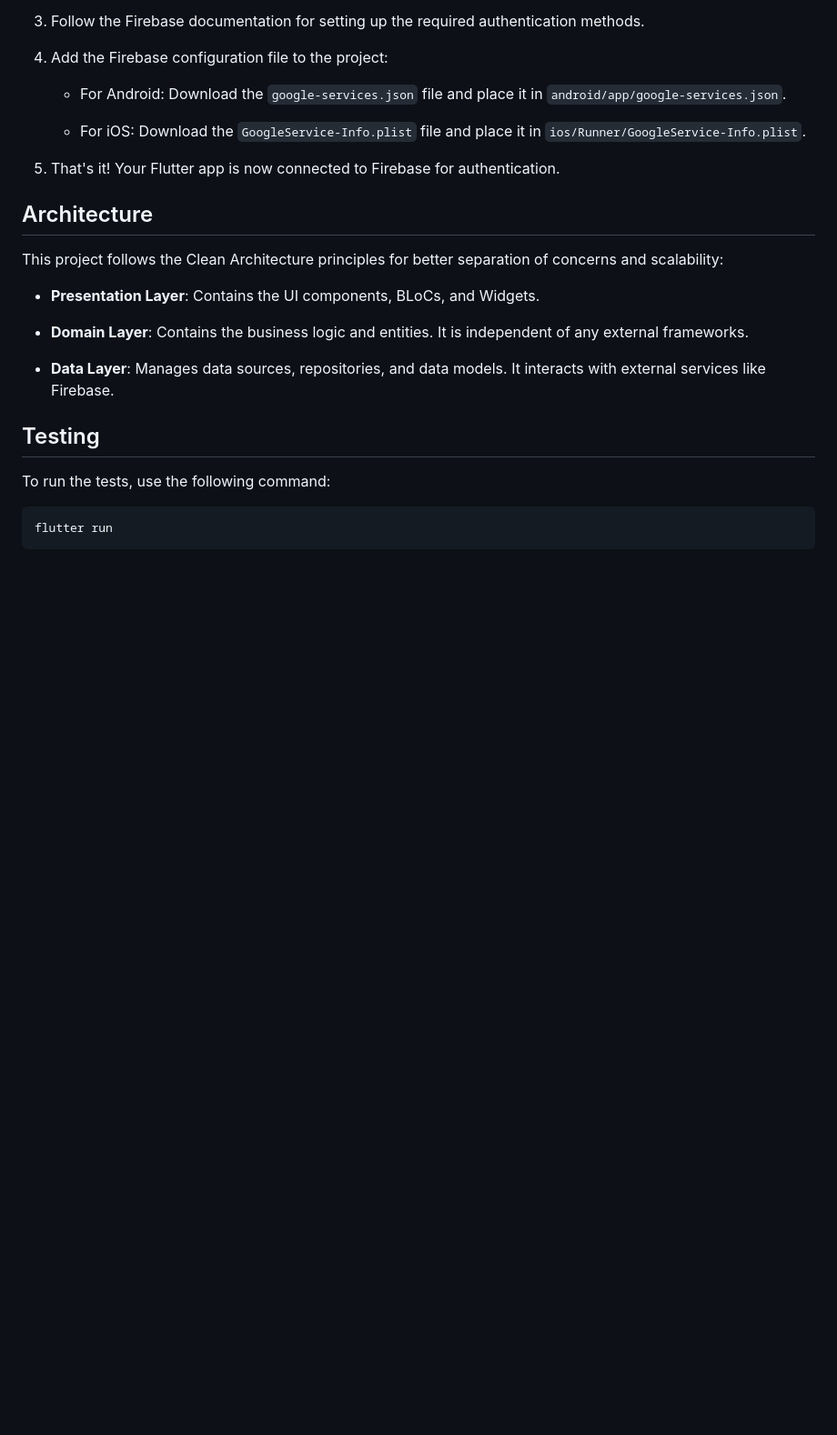
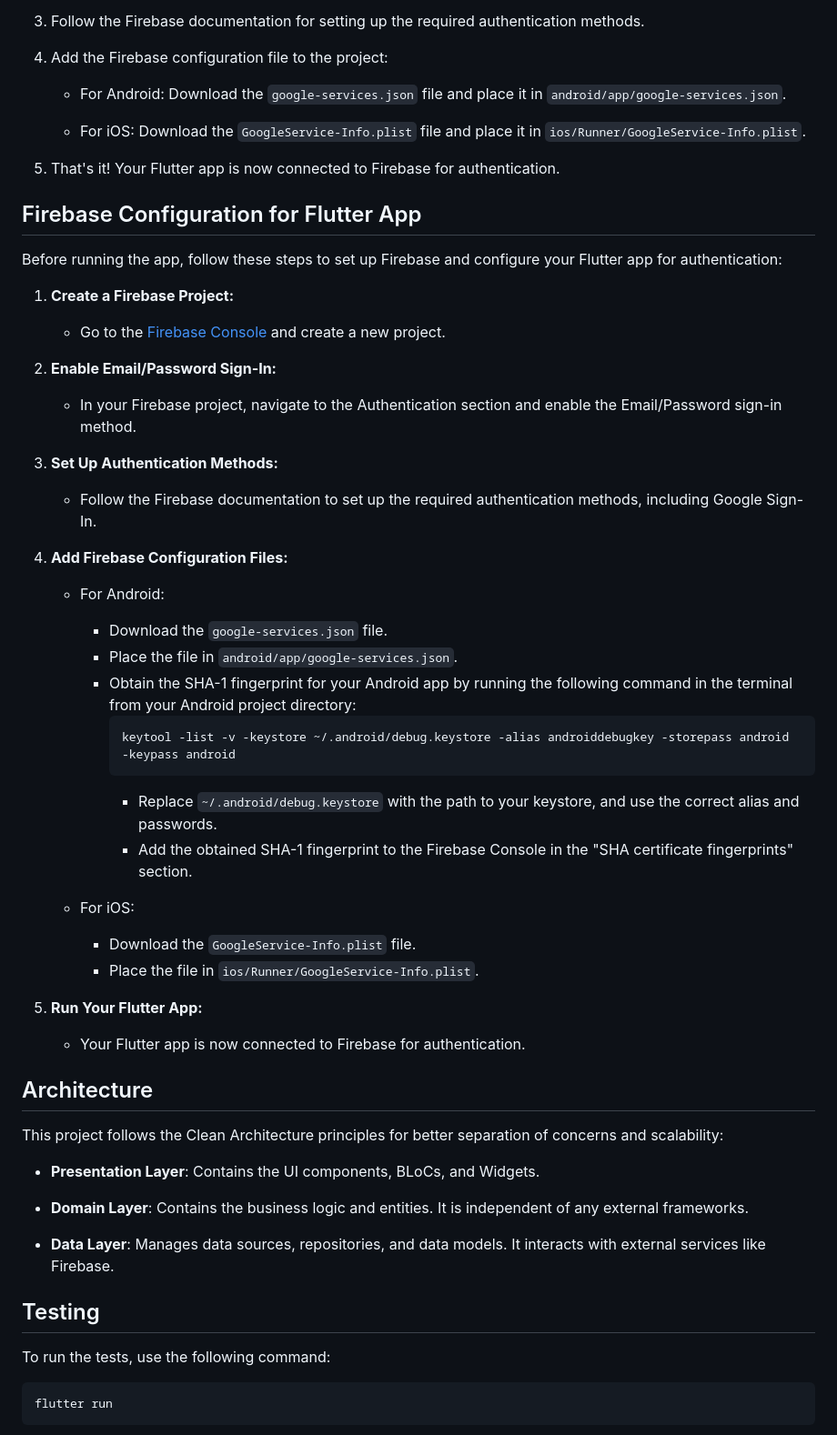
Before and after one commit to Ibrahim-Rafei/flutter_clean_architecture_authentication, a Markdown page: README.md, the part around the change. Shown: that part at 91% size. Rendered like a GitHub page; blank space fills up the shorter version.

````diff
--- a/README.md
+++ b/README.md
@@ -66,6 +66,38 @@ Before running the app, you need to set up Firebase and add the configuration fi
 
 5. That's it! Your Flutter app is now connected to Firebase for authentication.
 
+## Firebase Configuration for Flutter App
+
+Before running the app, follow these steps to set up Firebase and configure your Flutter app for authentication:
+
+1. **Create a Firebase Project:**
+   - Go to the [Firebase Console](https://console.firebase.google.com/) and create a new project.
+
+2. **Enable Email/Password Sign-In:**
+   - In your Firebase project, navigate to the Authentication section and enable the Email/Password sign-in method.
+
+3. **Set Up Authentication Methods:**
+   - Follow the Firebase documentation to set up the required authentication methods, including Google Sign-In.
+
+4. **Add Firebase Configuration Files:**
+   - For Android:
+      - Download the `google-services.json` file.
+      - Place the file in `android/app/google-services.json`.
+      - Obtain the SHA-1 fingerprint for your Android app by running the following command in the terminal from your Android project directory:
+        ```bash
+        keytool -list -v -keystore ~/.android/debug.keystore -alias androiddebugkey -storepass android -keypass android
+        ```
+        - Replace `~/.android/debug.keystore` with the path to your keystore, and use the correct alias and passwords.
+        - Add the obtained SHA-1 fingerprint to the Firebase Console in the "SHA certificate fingerprints" section.
+
+   - For iOS:
+      - Download the `GoogleService-Info.plist` file.
+      - Place the file in `ios/Runner/GoogleService-Info.plist`.
+
+5. **Run Your Flutter App:**
+   - Your Flutter app is now connected to Firebase for authentication.
+
+
 ## Architecture
 
 This project follows the Clean Architecture principles for better separation of concerns and scalability:
````
